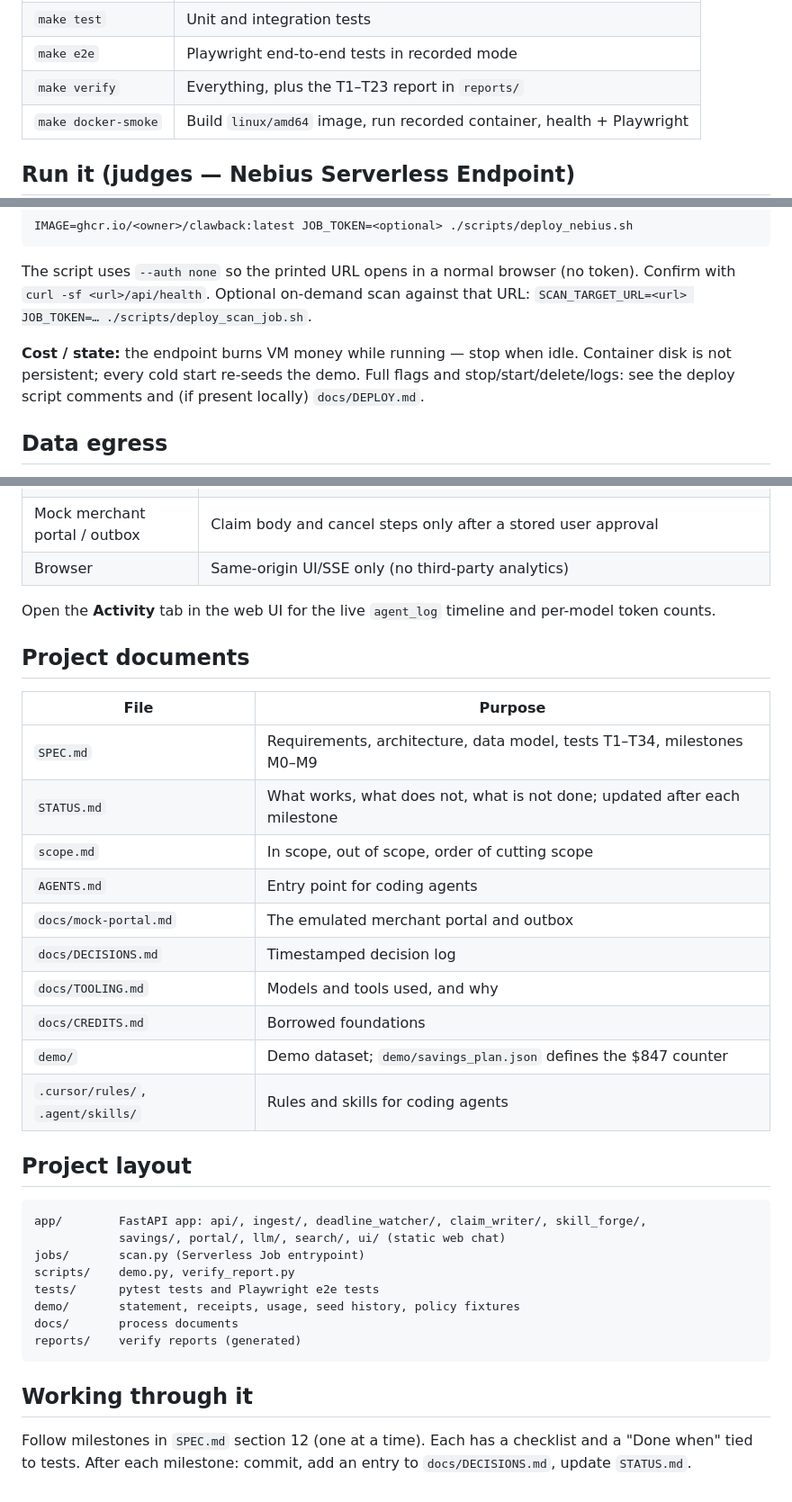
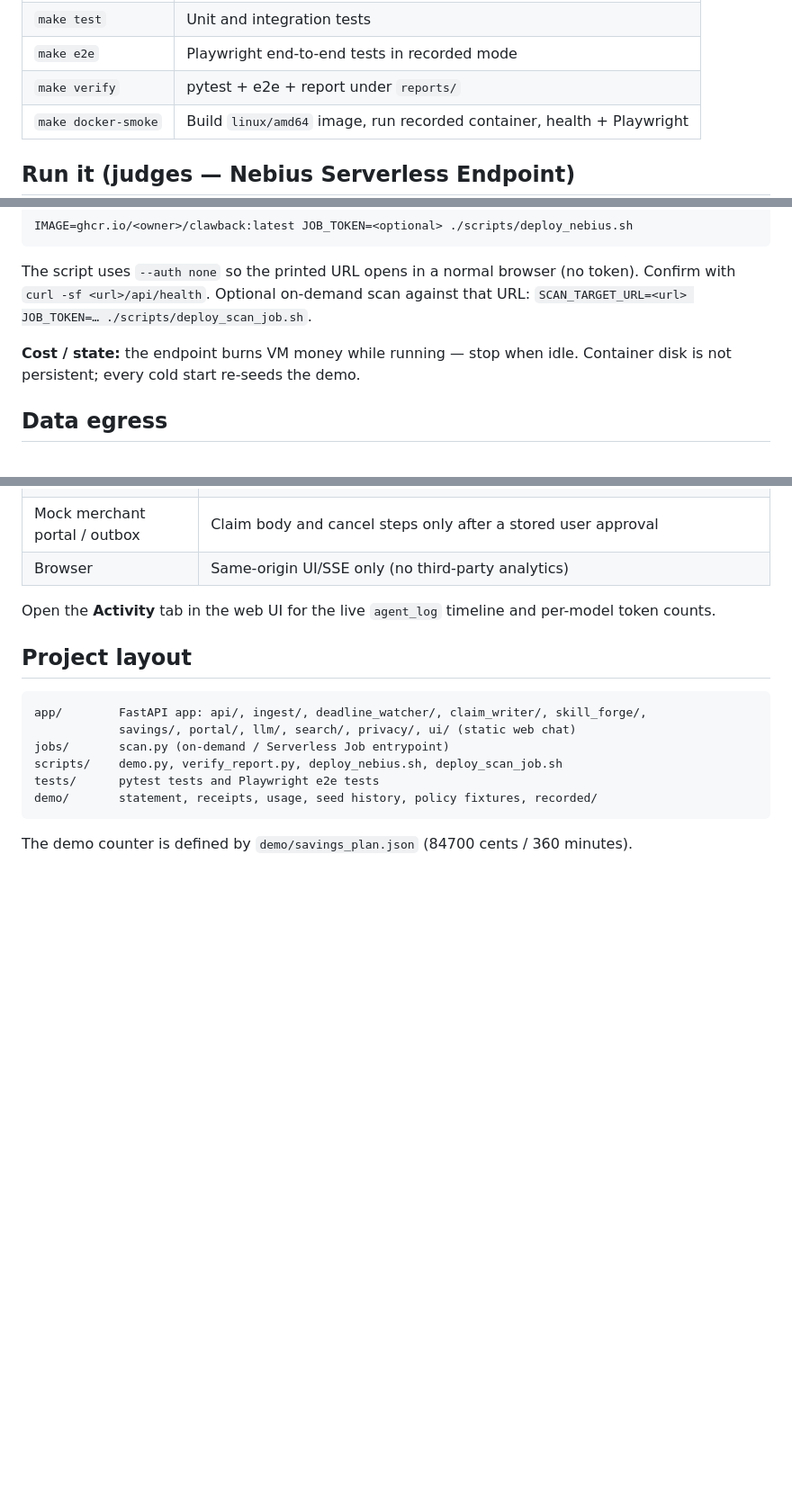
Before and after one commit to evaaliya/CLAWBACK, a Markdown page: README.md, 3 parts joined by grey strips. Shown at 90% size. Drawn GitHub-style; blank space fills up the shorter version.

````diff
--- a/README.md
+++ b/README.md
@@ -33,7 +70,7 @@ make recorded            # offline Golden Path — http://localhost:8000
 | `make scan` | Run the deadline scan once (on demand) |
 | `make test` | Unit and integration tests |
 | `make e2e` | Playwright end-to-end tests in recorded mode |
-| `make verify` | Everything, plus the T1–T23 report in `reports/` |
+| `make verify` | pytest + e2e + report under `reports/` |
 | `make docker-smoke` | Build `linux/amd64` image, run recorded container, health + Playwright |
 
 ## Run it (judges — Nebius Serverless Endpoint)
@@ -48,7 +85,7 @@ IMAGE=ghcr.io/<owner>/clawback:latest JOB_TOKEN=<optional> ./scripts/deploy_nebi
 
 The script uses `--auth none` so the printed URL opens in a normal browser (no token). Confirm with `curl -sf <url>/api/health`. Optional on-demand scan against that URL: `SCAN_TARGET_URL=<url> JOB_TOKEN=… ./scripts/deploy_scan_job.sh`.
 
-**Cost / state:** the endpoint burns VM money while running — stop when idle. Container disk is not persistent; every cold start re-seeds the demo. Full flags and stop/start/delete/logs: see the deploy script comments and (if present locally) `docs/DEPLOY.md`.
+**Cost / state:** the endpoint burns VM money while running — stop when idle. Container disk is not persistent; every cold start re-seeds the demo.
 
 ## Data egress
 
@@ -63,34 +100,15 @@ Exactly what leaves this machine. Raw receipts and statements stay in local SQLi
 
 Open the **Activity** tab in the web UI for the live `agent_log` timeline and per-model token counts.
 
-## Project documents
-
-| File | Purpose |
-| --- | --- |
-| `SPEC.md` | Requirements, architecture, data model, tests T1–T34, milestones M0–M9 |
-| `STATUS.md` | What works, what does not, what is not done; updated after each milestone |
-| `scope.md` | In scope, out of scope, order of cutting scope |
-| `AGENTS.md` | Entry point for coding agents |
-| `docs/mock-portal.md` | The emulated merchant portal and outbox |
-| `docs/DECISIONS.md` | Timestamped decision log |
-| `docs/TOOLING.md` | Models and tools used, and why |
-| `docs/CREDITS.md` | Borrowed foundations |
-| `demo/` | Demo dataset; `demo/savings_plan.json` defines the $847 counter |
-| `.cursor/rules/`, `.agent/skills/` | Rules and skills for coding agents |
-
 ## Project layout
 
 ```
 app/        FastAPI app: api/, ingest/, deadline_watcher/, claim_writer/, skill_forge/,
-            savings/, portal/, llm/, search/, ui/ (static web chat)
-jobs/       scan.py (Serverless Job entrypoint)
-scripts/    demo.py, verify_report.py
+            savings/, portal/, llm/, search/, privacy/, ui/ (static web chat)
+jobs/       scan.py (on-demand / Serverless Job entrypoint)
+scripts/    demo.py, verify_report.py, deploy_nebius.sh, deploy_scan_job.sh
 tests/      pytest tests and Playwright e2e tests
-demo/       statement, receipts, usage, seed history, policy fixtures
-docs/       process documents
-reports/    verify reports (generated)
+demo/       statement, receipts, usage, seed history, policy fixtures, recorded/
 ```
 
-## Working through it
-
-Follow milestones in `SPEC.md` section 12 (one at a time). Each has a checklist and a "Done when" tied to tests. After each milestone: commit, add an entry to `docs/DECISIONS.md`, update `STATUS.md`.
+The demo counter is defined by `demo/savings_plan.json` (84700 cents / 360 minutes).
````
Also changed, not shown: other parts of README.md (+41 -4 lines).
